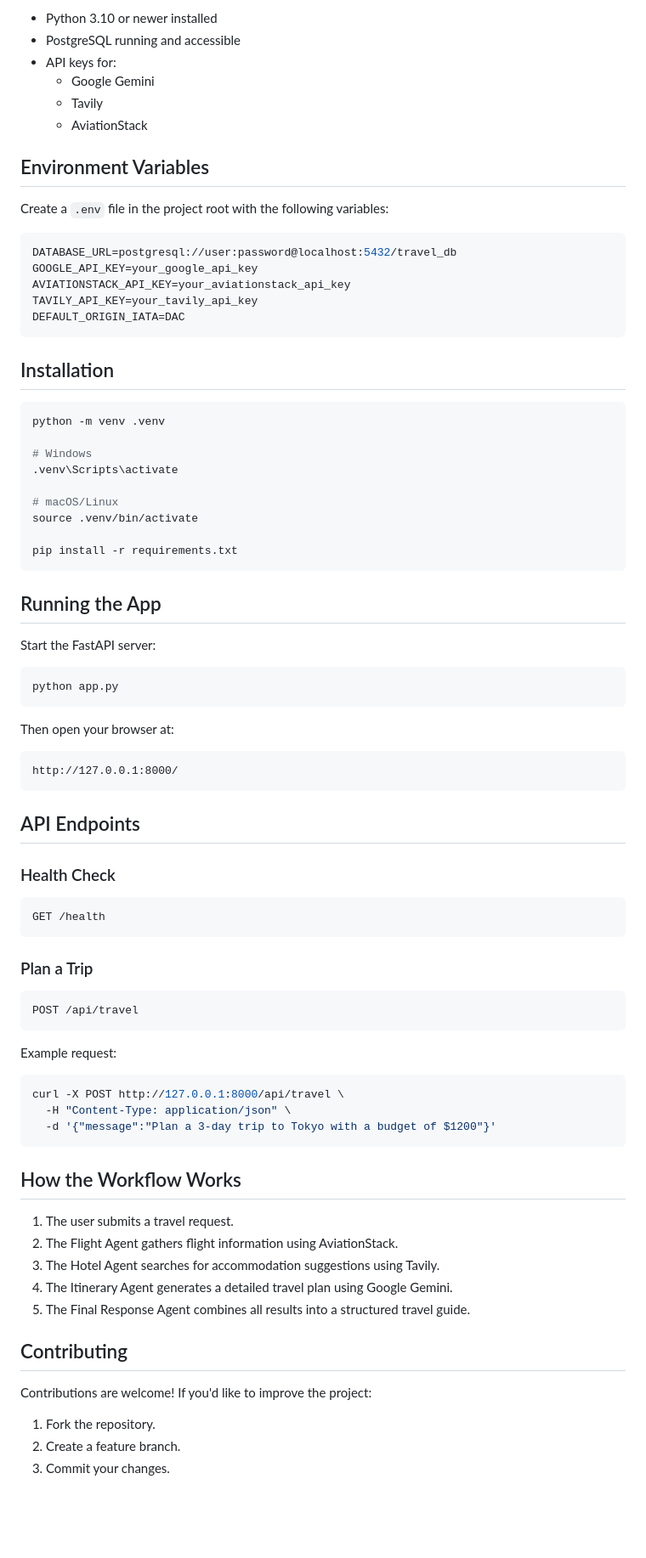
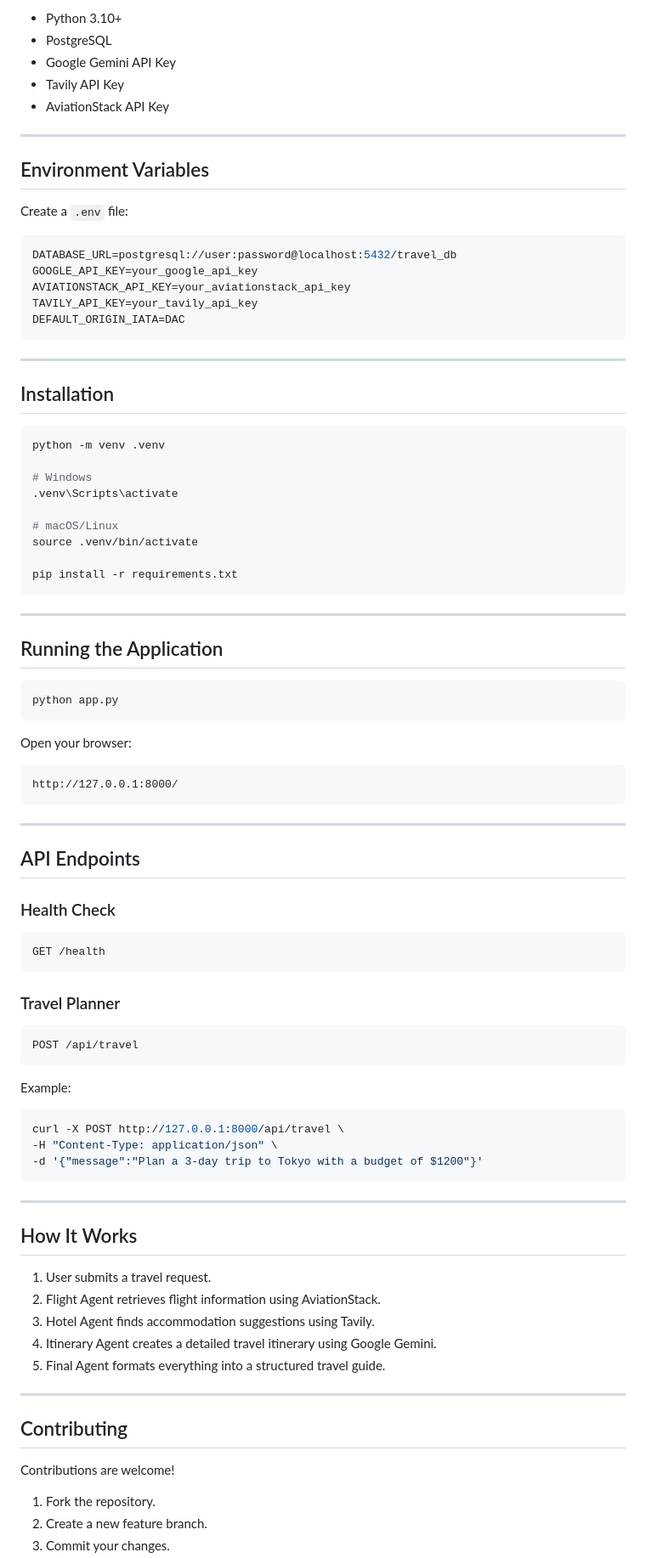
Before and after one commit to vishavjeetsinghrathore/Multi-Agent-Travel-Planner, a Markdown page: README.md, the part around one of its changes. Shown at 85% size. Drawn GitHub-style; blank space fills up the shorter version.

````diff
--- a/README.md
+++ b/README.md
@@ -53,14 +80,15 @@ Before running the project locally, make sure you have:
 
-- Python 3.10 or newer installed
-- PostgreSQL running and accessible
-- API keys for:
-  - Google Gemini
-  - Tavily
-  - AviationStack
+- Python 3.10+
+- PostgreSQL
+- Google Gemini API Key
+- Tavily API Key
+- AviationStack API Key
+
+---
 
 ## Environment Variables
 
-Create a `.env` file in the project root with the following variables:
+Create a `.env` file:
 
 ```env
 DATABASE_URL=postgresql://user:password@localhost:5432/travel_db
@@ -69,6 +97,8 @@ AVIATIONSTACK_API_KEY=your_aviationstack_api_key
 TAVILY_API_KEY=your_tavily_api_key
 DEFAULT_ORIGIN_IATA=DAC
 ```
+
+---
 
 ## Installation
 
@@ -84,19 +114,21 @@ source .venv/bin/activate
 pip install -r requirements.txt
 ```
 
-## Running the App
+---
 
-Start the FastAPI server:
+## Running the Application
 
 ```bash
 python app.py
 ```
 
-Then open your browser at:
+Open your browser:
 
 ```text
 http://127.0.0.1:8000/
 ```
+
+---
 
 ## API Endpoints
 
@@ -106,32 +138,36 @@ http://127.0.0.1:8000/
 GET /health
 ```
 
-### Plan a Trip
+### Travel Planner
 
 ```http
 POST /api/travel
 ```
 
-Example request:
+Example:
 
 ```bash
 curl -X POST http://127.0.0.1:8000/api/travel \
-  -H "Content-Type: application/json" \
-  -d '{"message":"Plan a 3-day trip to Tokyo with a budget of $1200"}'
+-H "Content-Type: application/json" \
+-d '{"message":"Plan a 3-day trip to Tokyo with a budget of $1200"}'
 ```
 
-## How the Workflow Works
+---
 
-1. The user submits a travel request.
-2. The Flight Agent gathers flight information using AviationStack.
-3. The Hotel Agent searches for accommodation suggestions using Tavily.
-4. The Itinerary Agent generates a detailed travel plan using Google Gemini.
-5. The Final Response Agent combines all results into a structured travel guide.
+## How It Works
+
+1. User submits a travel request.
+2. Flight Agent retrieves flight information using AviationStack.
+3. Hotel Agent finds accommodation suggestions using Tavily.
+4. Itinerary Agent creates a detailed travel itinerary using Google Gemini.
+5. Final Agent formats everything into a structured travel guide.
+
+---
 
 ## Contributing
 
-Contributions are welcome! If you'd like to improve the project:
+Contributions are welcome!
 
 1. Fork the repository.
-2. Create a feature branch.
+2. Create a new feature branch.
 3. Commit your changes.
````
Also changed, not shown: other parts of README.md (+47 -17 lines).
